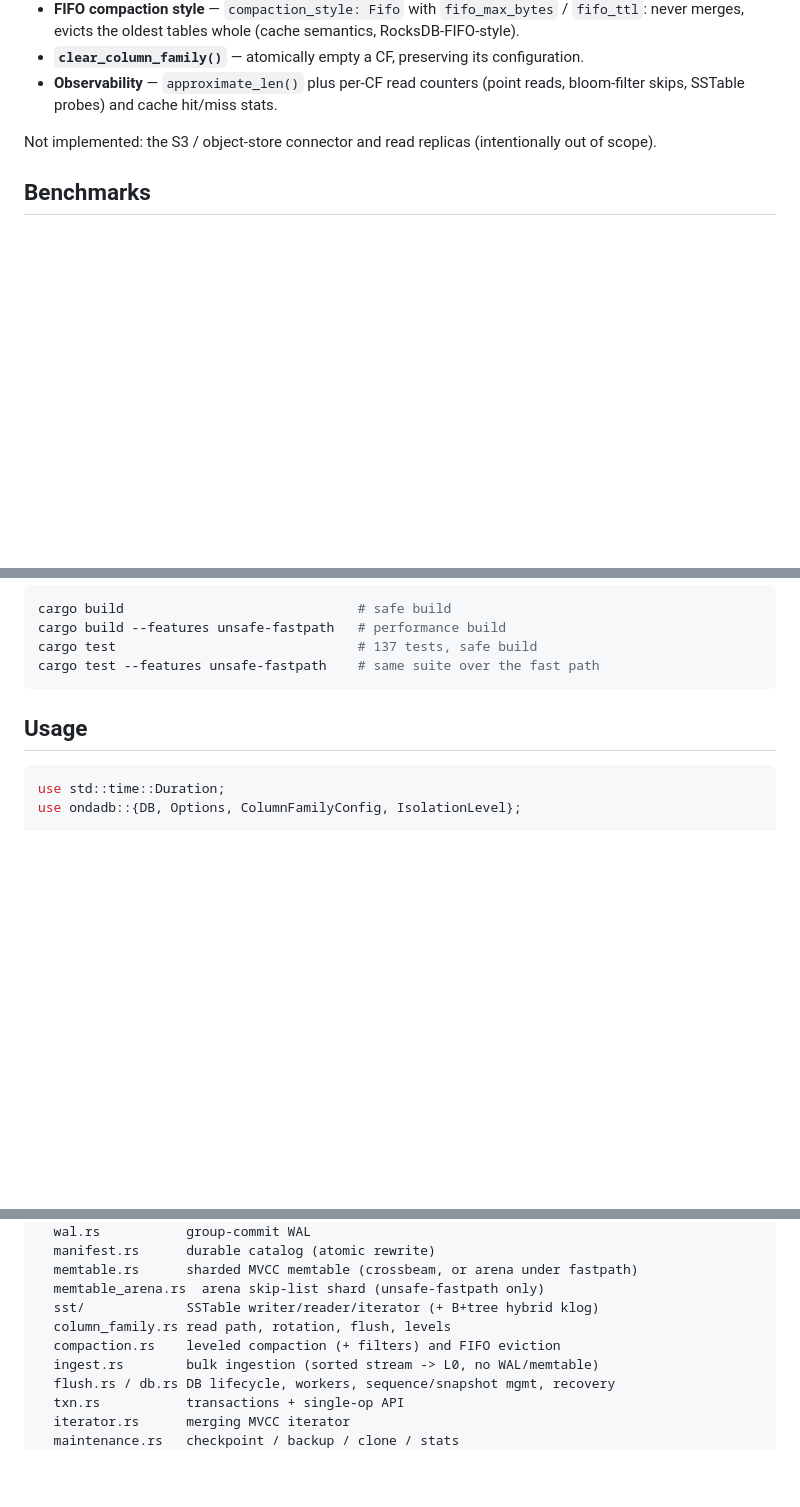
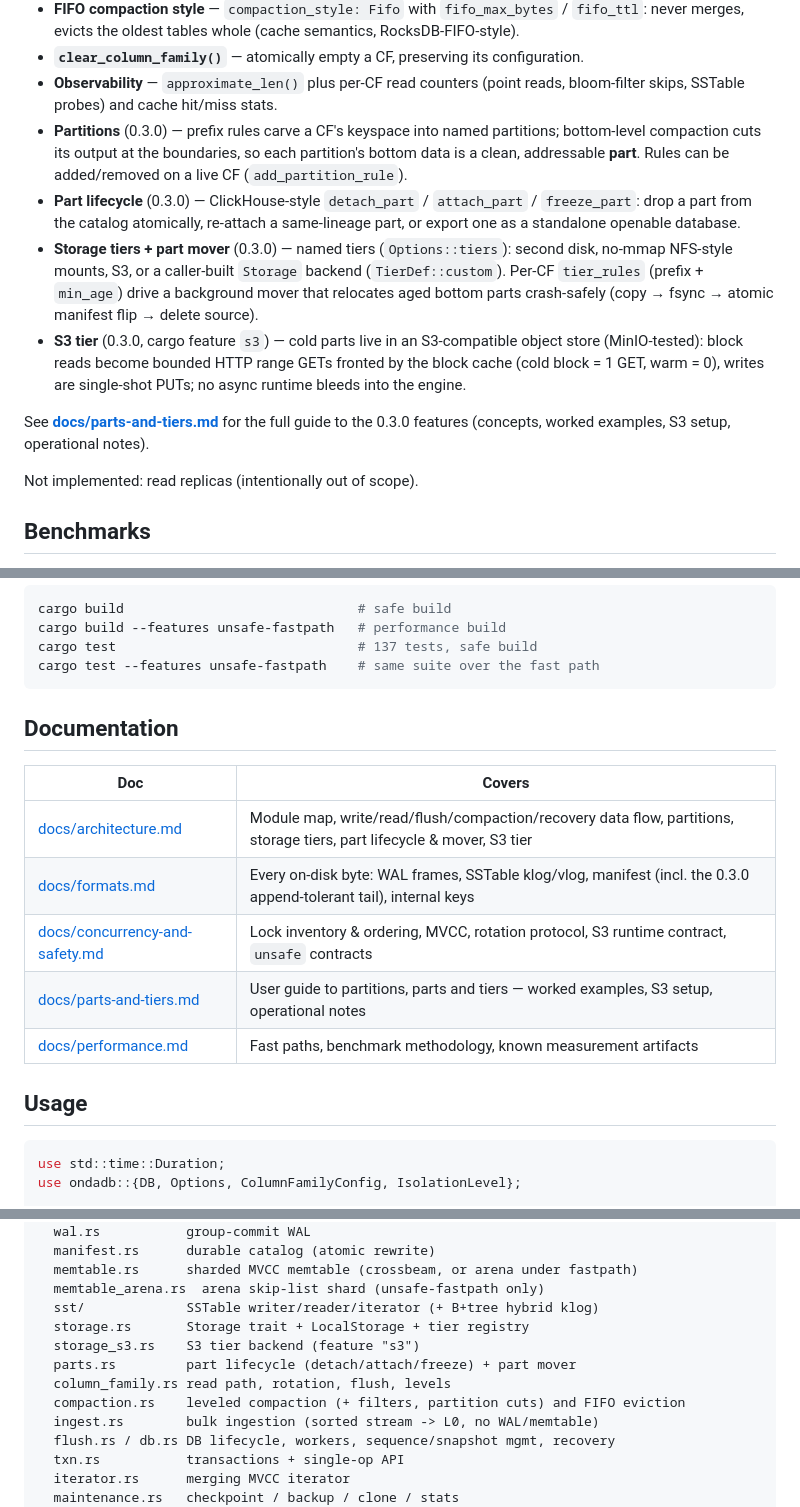
Before and after one commit to yannick/ondadb, a Markdown page: README.md, 3 parts joined by grey strips. GitHub-like rendering; blank space fills up the shorter version.

Commit message:
docs: README — 0.3.0 highlights (partitions, parts, tiers, S3) + docs index
Feature bullets for partitions / part lifecycle / tiers + mover / S3 tier,
a Documentation table pointing into docs/, module-map rows for storage.rs,
storage_s3.rs and parts.rs, and the stale 'S3 connector not implemented'
line replaced.

Claude-Session: https://claude.ai/code/session_01HYyvG28XRVZJDCtqgxPR2S

````diff
--- a/README.md
+++ b/README.md
@@ -61,9 +61,28 @@ LSM storage engine.
   configuration.
 - **Observability** — `approximate_len()` plus per-CF read counters
   (point reads, bloom-filter skips, SSTable probes) and cache hit/miss stats.
+- **Partitions** (0.3.0) — prefix rules carve a CF's keyspace into named
+  partitions; bottom-level compaction cuts its output at the boundaries, so
+  each partition's bottom data is a clean, addressable **part**. Rules can be
+  added/removed on a live CF (`add_partition_rule`).
+- **Part lifecycle** (0.3.0) — ClickHouse-style `detach_part` / `attach_part`
+  / `freeze_part`: drop a part from the catalog atomically, re-attach a
+  same-lineage part, or export one as a standalone openable database.
+- **Storage tiers + part mover** (0.3.0) — named tiers (`Options::tiers`):
+  second disk, no-mmap NFS-style mounts, S3, or a caller-built `Storage`
+  backend (`TierDef::custom`). Per-CF `tier_rules` (prefix + `min_age`) drive
+  a background mover that relocates aged bottom parts crash-safely
+  (copy → fsync → atomic manifest flip → delete source).
+- **S3 tier** (0.3.0, cargo feature `s3`) — cold parts live in an
+  S3-compatible object store (MinIO-tested): block reads become bounded HTTP
+  range GETs fronted by the block cache (cold block = 1 GET, warm = 0),
+  writes are single-shot PUTs; no async runtime bleeds into the engine.
 
-Not implemented: the S3 / object-store connector and read replicas (intentionally
-out of scope).
+See **[docs/parts-and-tiers.md](docs/parts-and-tiers.md)** for the full guide
+to the 0.3.0 features (concepts, worked examples, S3 setup, operational
+notes).
+
+Not implemented: read replicas (intentionally out of scope).
 
 ## Benchmarks
 
@@ -93,6 +112,16 @@ cargo test                               # 137 tests, safe build
 cargo test --features unsafe-fastpath    # same suite over the fast path
 ```
 
+
+## Documentation
+
+| Doc | Covers |
+|---|---|
+| [docs/architecture.md](docs/architecture.md) | Module map, write/read/flush/compaction/recovery data flow, partitions, storage tiers, part lifecycle & mover, S3 tier |
+| [docs/formats.md](docs/formats.md) | Every on-disk byte: WAL frames, SSTable klog/vlog, manifest (incl. the 0.3.0 append-tolerant tail), internal keys |
+| [docs/concurrency-and-safety.md](docs/concurrency-and-safety.md) | Lock inventory & ordering, MVCC, rotation protocol, S3 runtime contract, `unsafe` contracts |
+| [docs/parts-and-tiers.md](docs/parts-and-tiers.md) | User guide to partitions, parts and tiers — worked examples, S3 setup, operational notes |
+| [docs/performance.md](docs/performance.md) | Fast paths, benchmark methodology, known measurement artifacts |
 
 ## Usage
 
@@ -225,8 +254,11 @@ src/
   memtable.rs      sharded MVCC memtable (crossbeam, or arena under fastpath)
   memtable_arena.rs  arena skip-list shard (unsafe-fastpath only)
   sst/             SSTable writer/reader/iterator (+ B+tree hybrid klog)
+  storage.rs       Storage trait + LocalStorage + tier registry
+  storage_s3.rs    S3 tier backend (feature "s3")
+  parts.rs         part lifecycle (detach/attach/freeze) + part mover
   column_family.rs read path, rotation, flush, levels
-  compaction.rs    leveled compaction (+ filters) and FIFO eviction
+  compaction.rs    leveled compaction (+ filters, partition cuts) and FIFO eviction
   ingest.rs        bulk ingestion (sorted stream -> L0, no WAL/memtable)
   flush.rs / db.rs DB lifecycle, workers, sequence/snapshot mgmt, recovery
   txn.rs           transactions + single-op API
````
